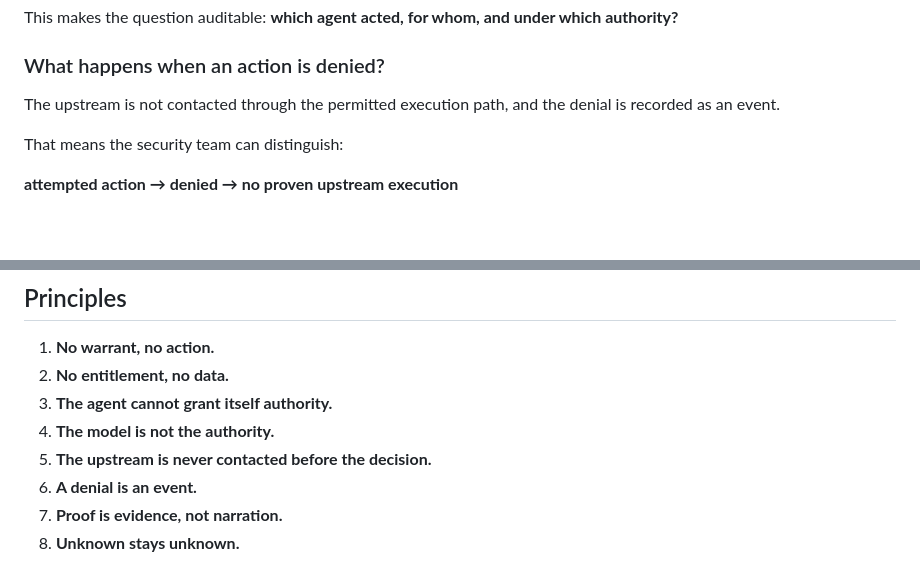
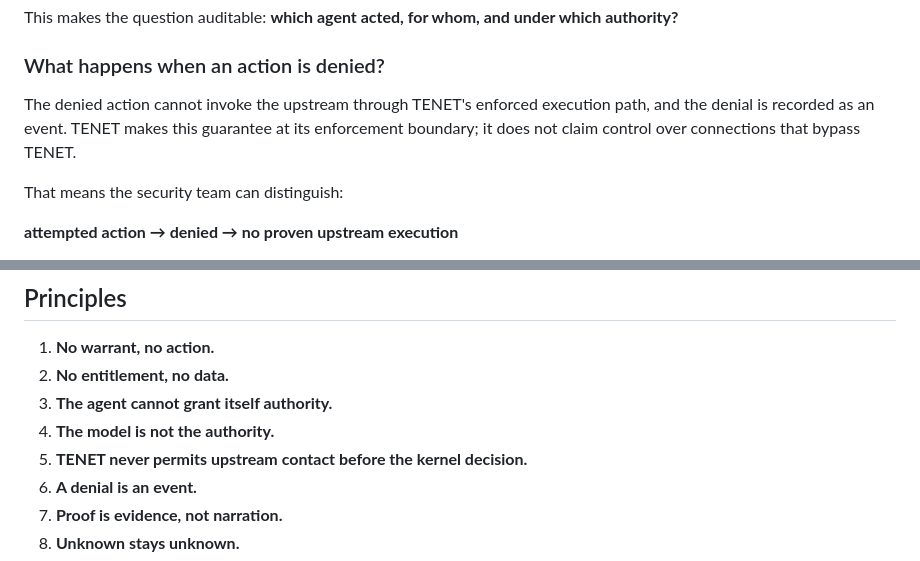
Before and after one commit to indrad3v4/hackyeah-2026-ai-control-layer, a Markdown page: README.md, 2 parts joined by grey strips. Rendered like a GitHub page; blank space fills up the shorter version.

Commit message:
docs: clarify upstream enforcement guarantee

```diff
--- a/README.md
+++ b/README.md
@@ -97,7 +97,7 @@ This makes the question auditable: **which agent acted, for whom, and under whic
 
 ### What happens when an action is denied?
 
-The upstream is not contacted through the permitted execution path, and the denial is recorded as an event.
+The denied action cannot invoke the upstream through TENET's enforced execution path, and the denial is recorded as an event. TENET makes this guarantee at its enforcement boundary; it does not claim control over connections that bypass TENET.
 
 That means the security team can distinguish:
 
@@ -325,7 +325,7 @@ DeepSeek is configured in the deployment environment with `DEEPSEEK_API_KEY`. Ne
 2. **No entitlement, no data.**
 3. **The agent cannot grant itself authority.**
 4. **The model is not the authority.**
-5. **The upstream is never contacted before the decision.**
+5. **TENET never permits upstream contact before the kernel decision.**
 6. **A denial is an event.**
 7. **Proof is evidence, not narration.**
 8. **Unknown stays unknown.**
```
